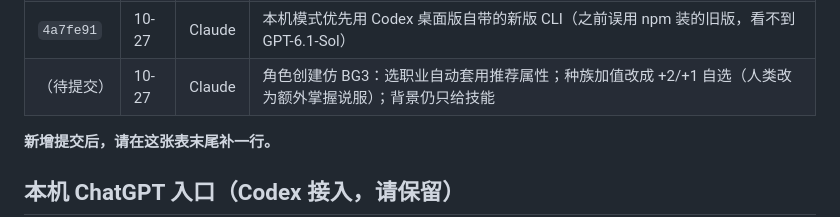
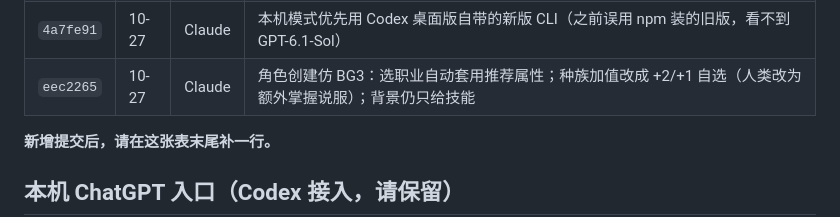
Before and after one commit to yiyayoh/dragon-oath, a Markdown page: HANDOFF.md, the part around the change. Drawn GitHub-style.

Commit message:
交接文档：开发记录补上提交号
Co-Authored-By: Claude Opus 5.5 <noreply@anthropic.com>

```diff
--- a/HANDOFF.md
+++ b/HANDOFF.md
@@ -74,7 +74,7 @@ GitHub Pages（`https://yiyayoh.github.io/dragon-oath/`）没有开启，用户
 | `205c13f` | 10-27 | Claude | 营地与恋爱：扎营与补给、夜谈事件、恋爱阶段与角色底线、多人恋爱（同意、秘密、败露）、同伴关系值、共度一夜；序幕打完仗先在壁炉边过一夜再进“第一个梦” |
 | `d9a7181` | 10-27 | Claude | 本机 ChatGPT 可选模型：说书人和整理记忆分别选（账号默认的 Astra 太费额度）；本地服务新增 1 项测试，共 13 项 |
 | `4a7fe91` | 10-27 | Claude | 本机模式优先用 Codex 桌面版自带的新版 CLI（之前误用 npm 装的旧版，看不到 GPT-6.1-Sol） |
-| （待提交） | 10-27 | Claude | 角色创建仿 BG3：选职业自动套用推荐属性；种族加值改成 +2/+1 自选（人类改为额外掌握说服）；背景仍只给技能 |
+| `eec2265` | 10-27 | Claude | 角色创建仿 BG3：选职业自动套用推荐属性；种族加值改成 +2/+1 自选（人类改为额外掌握说服）；背景仍只给技能 |
 
 **新增提交后，请在这张表末尾补一行。**
 
```
